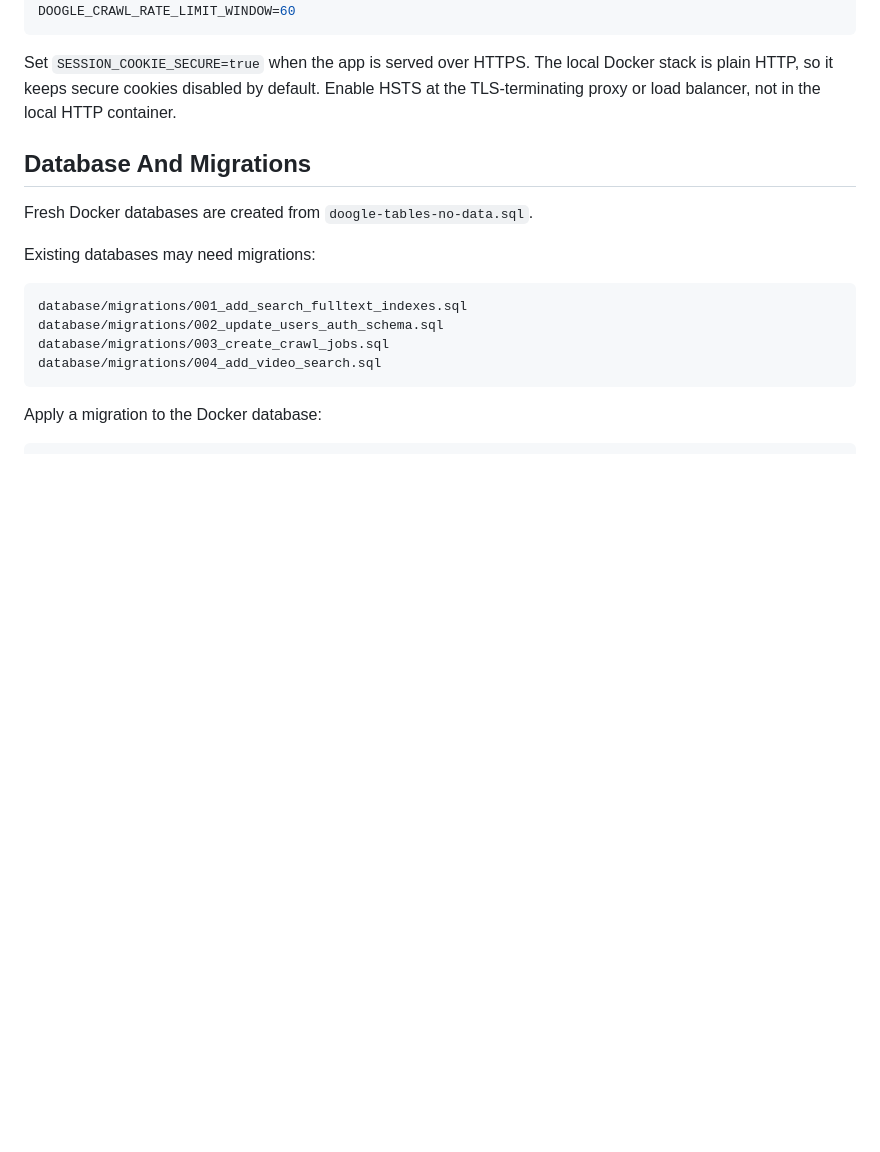
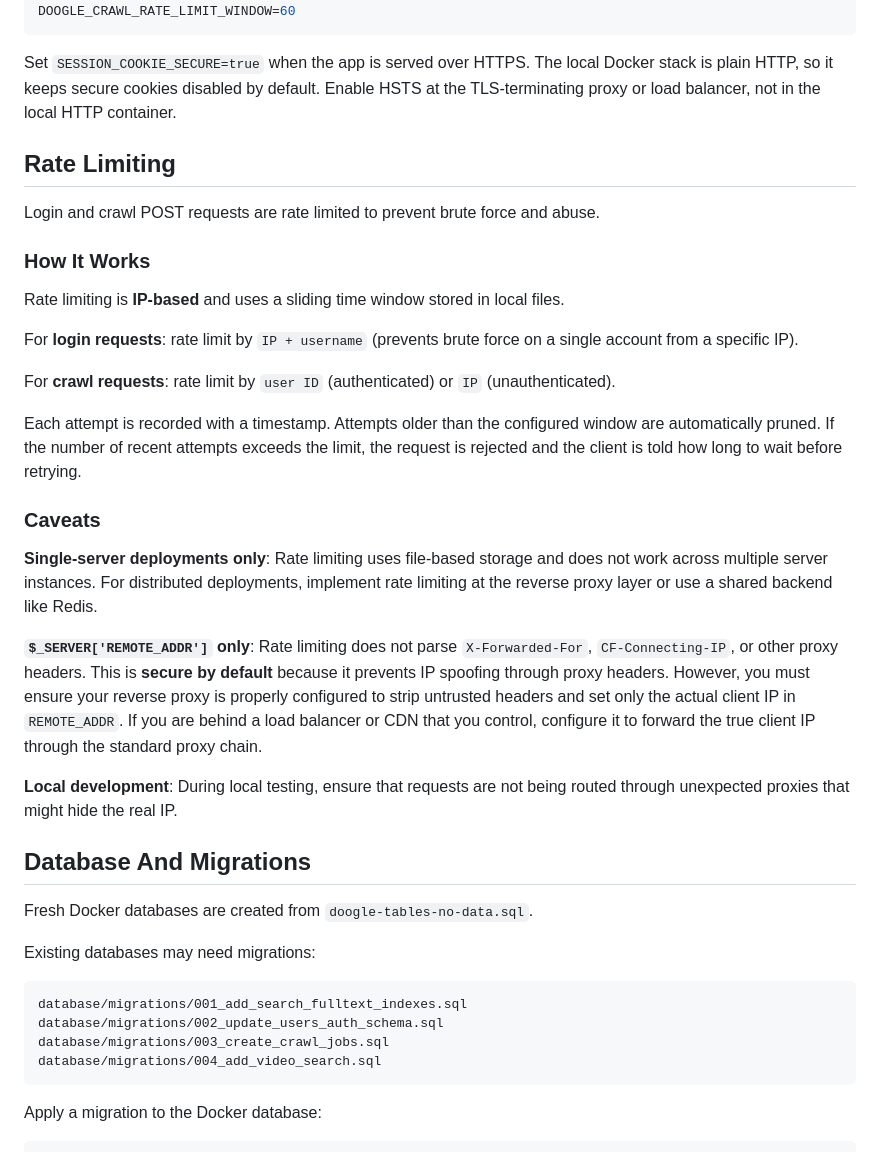
Before and after one commit to safesploitOrg/doogle, a Markdown page: README-refactored.md, the part around the change. Drawn GitHub-style; blank space fills up the shorter version.

```diff
--- a/README-refactored.md
+++ b/README-refactored.md
@@ -231,6 +231,28 @@ Docker stack is plain HTTP, so it keeps secure cookies disabled by default.
 Enable HSTS at the TLS-terminating proxy or load balancer, not in the local HTTP
 container.
 
+## Rate Limiting
+
+Login and crawl POST requests are rate limited to prevent brute force and abuse.
+
+### How It Works
+
+Rate limiting is **IP-based** and uses a sliding time window stored in local files.
+
+For **login requests**: rate limit by `IP + username` (prevents brute force on a single account from a specific IP).
+
+For **crawl requests**: rate limit by `user ID` (authenticated) or `IP` (unauthenticated).
+
+Each attempt is recorded with a timestamp. Attempts older than the configured window are automatically pruned. If the number of recent attempts exceeds the limit, the request is rejected and the client is told how long to wait before retrying.
+
+### Caveats
+
+**Single-server deployments only**: Rate limiting uses file-based storage and does not work across multiple server instances. For distributed deployments, implement rate limiting at the reverse proxy layer or use a shared backend like Redis.
+
+**`$_SERVER['REMOTE_ADDR']` only**: Rate limiting does not parse `X-Forwarded-For`, `CF-Connecting-IP`, or other proxy headers. This is **secure by default** because it prevents IP spoofing through proxy headers. However, you must ensure your reverse proxy is properly configured to strip untrusted headers and set only the actual client IP in `REMOTE_ADDR`. If you are behind a load balancer or CDN that you control, configure it to forward the true client IP through the standard proxy chain.
+
+**Local development**: During local testing, ensure that requests are not being routed through unexpected proxies that might hide the real IP.
+
 ## Database And Migrations
 
 Fresh Docker databases are created from `doogle-tables-no-data.sql`.
```
Also changed, not shown: ARCHITECTURE2.md (+28 -0 lines).
